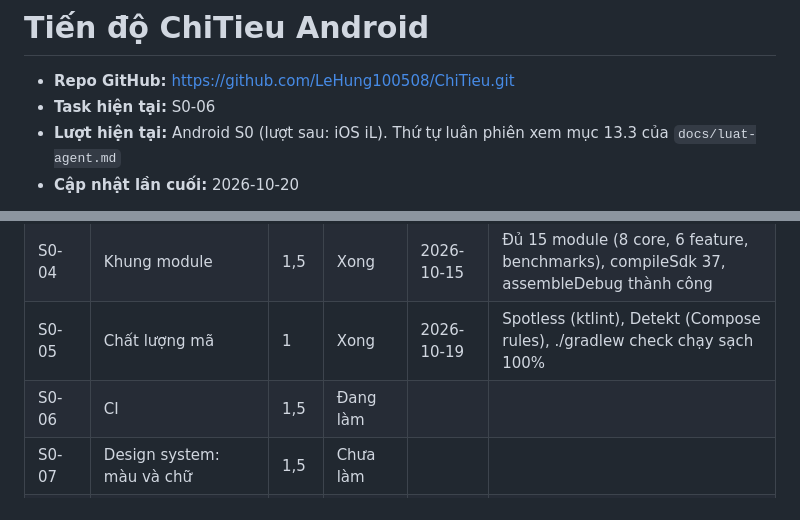
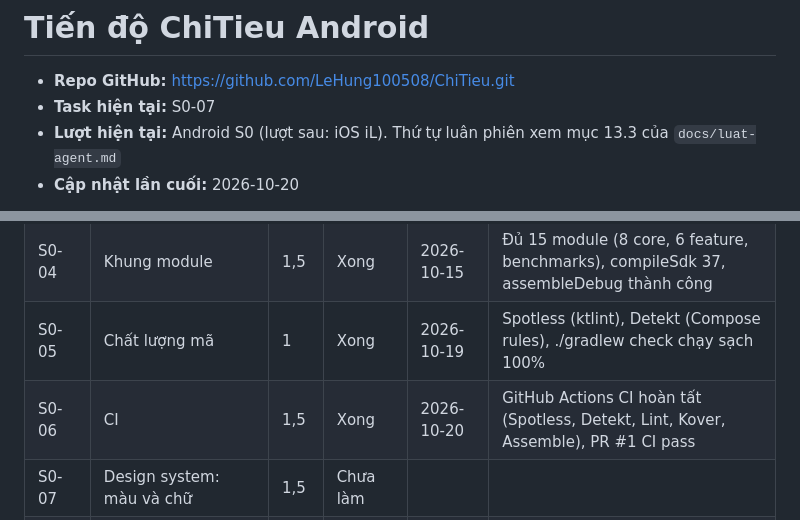
Before and after one commit to LeHung100508/ChiTieu, a Markdown page: docs/tien-do.md, 2 parts joined by grey strips. GitHub-like rendering.

Commit message:
[S0-06] cập nhật tiến độ hoàn thành CI pipeline

```diff
--- a/docs/tien-do.md
+++ b/docs/tien-do.md
@@ -1,7 +1,7 @@
 # Tiến độ ChiTieu Android
 
 - **Repo GitHub:** https://github.com/LeHung100508/ChiTieu.git
-- **Task hiện tại:** S0-06
+- **Task hiện tại:** S0-07
 - **Lượt hiện tại:** Android S0 (lượt sau: iOS iL). Thứ tự luân phiên xem mục 13.3 của `docs/luat-agent.md`
 - **Cập nhật lần cuối:** 2026-10-20
 
@@ -18,7 +18,7 @@ Trạng thái: Chưa làm · Đang làm · Chờ rà soát · Cần sửa · Xon
 | S0-03 | Convention plugins | 3 | Xong | 2026-10-14 | Đủ 6 plugin chitieu.*, build-logic, SDK 37, AGP 9 |
 | S0-04 | Khung module | 1,5 | Xong | 2026-10-15 | Đủ 15 module (8 core, 6 feature, benchmarks), compileSdk 37, assembleDebug thành công |
 | S0-05 | Chất lượng mã | 1 | Xong | 2026-10-19 | Spotless (ktlint), Detekt (Compose rules), ./gradlew check chạy sạch 100% |
-| S0-06 | CI | 1,5 | Đang làm | | |
+| S0-06 | CI | 1,5 | Xong | 2026-10-20 | GitHub Actions CI hoàn tất (Spotless, Detekt, Lint, Kover, Assemble), PR #1 CI pass |
 | S0-07 | Design system: màu và chữ | 1,5 | Chưa làm | | |
 | S0-08 | Design system: component | 1,5 | Chưa làm | | |
 | S0-09 | Bộ câu mẫu | 1,5 | Chưa làm | | |
```
